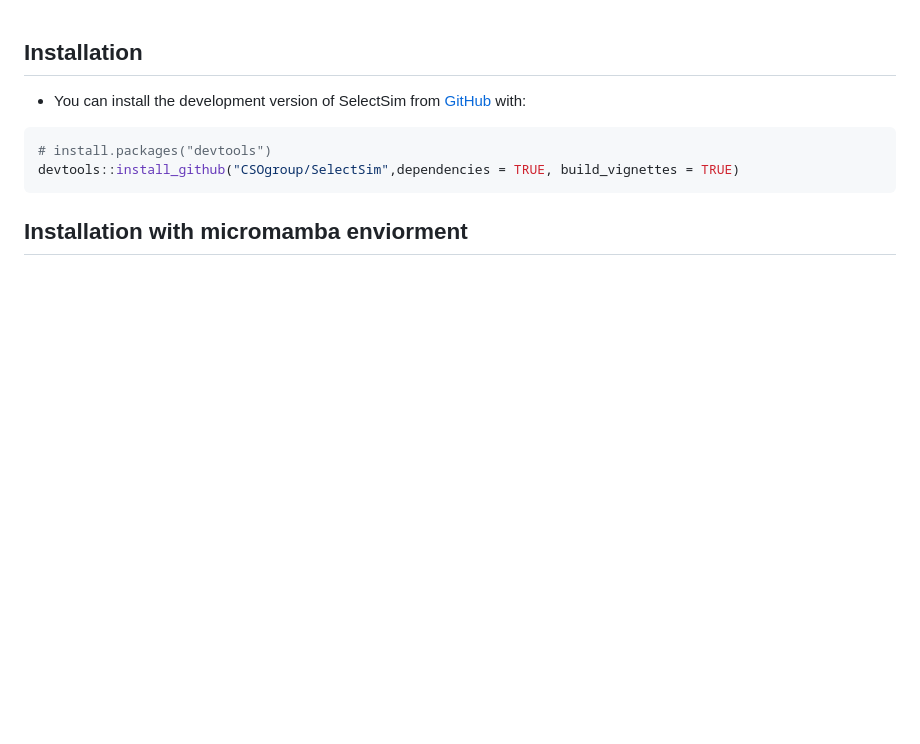
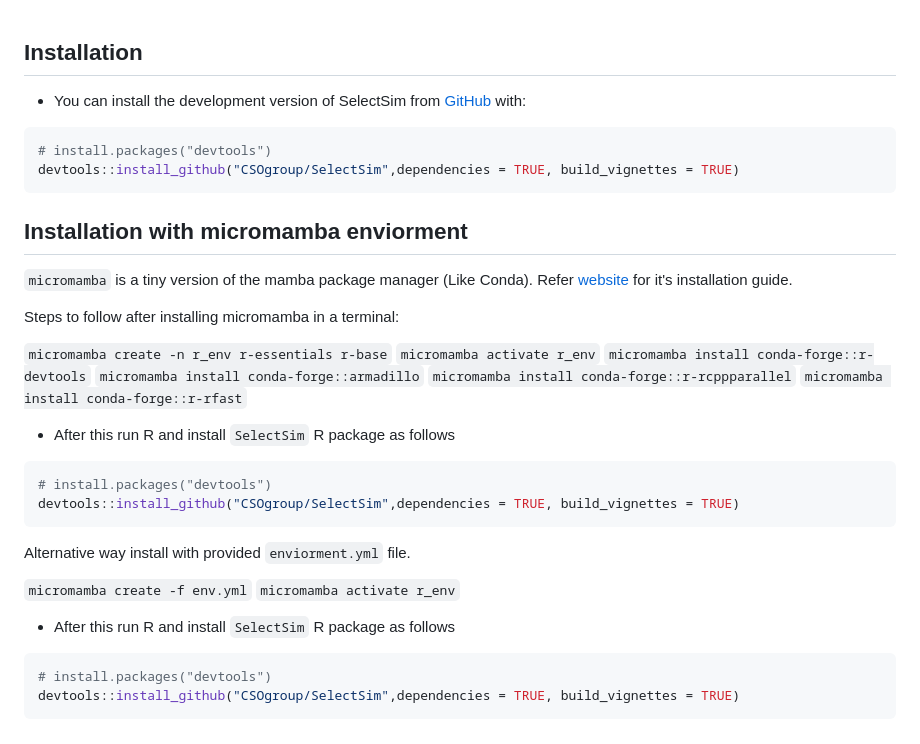
Before and after one commit to CSOgroup/SelectSim, a Markdown page: INSTALLATION.md, the part around the change. Rendered like a GitHub page; blank space fills up the shorter version.

````diff
--- a/INSTALLATION.md
+++ b/INSTALLATION.md
@@ -9,3 +9,31 @@ devtools::install_github("CSOgroup/SelectSim",dependencies = TRUE, build_vignett
 ```
 
 ## Installation with micromamba enviorment
+
+
+`micromamba` is a tiny version of the mamba package manager (Like Conda). Refer [website](https://mamba.readthedocs.io/en/latest/installation/micromamba-installation.html) for it's installation guide.
+
+Steps to follow after installing micromamba in a terminal:
+
+`micromamba create -n r_env r-essentials r-base`
+`micromamba activate r_env`
+`micromamba install conda-forge::r-devtools`
+`micromamba install conda-forge::armadillo`
+`micromamba install conda-forge::r-rcppparallel`
+`micromamba install conda-forge::r-rfast`
+
+- After this run R and install `SelectSim` R package as follows
+``` r
+# install.packages("devtools")
+devtools::install_github("CSOgroup/SelectSim",dependencies = TRUE, build_vignettes = TRUE)
+```
+
+Alternative way install with provided `enviorment.yml` file.
+
+`micromamba create -f env.yml`
+`micromamba activate r_env`
+- After this run R and install `SelectSim` R package as follows
+``` r
+# install.packages("devtools")
+devtools::install_github("CSOgroup/SelectSim",dependencies = TRUE, build_vignettes = TRUE)
+```
````
Also changed, not shown: README.md (+15 -3 lines), SelectSim_method.png (added), 9 other files.
